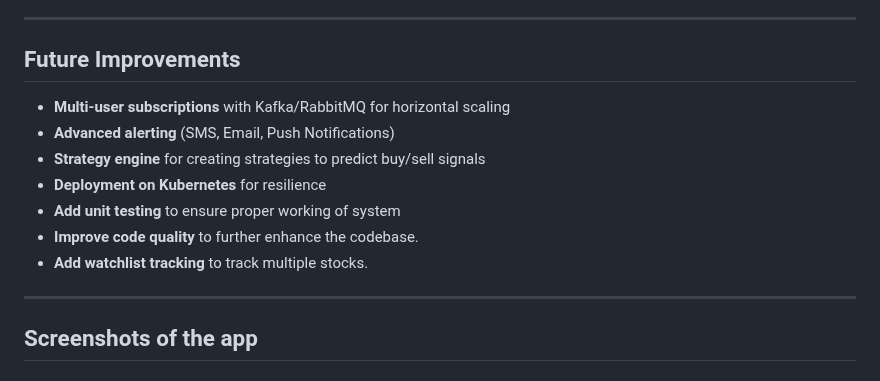
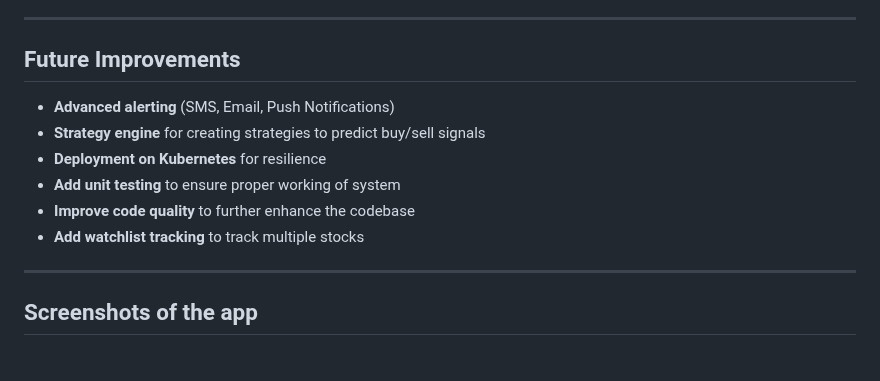
Before and after one commit to ArjunXvarma/stock-alert-system, a Markdown page: README.md, the part around the change. Rendered like a GitHub page.

```diff
--- a/README.md
+++ b/README.md
@@ -164,13 +164,12 @@ Open [http://localhost:5000](http://localhost:5000) in your browser.
 
 ## Future Improvements
 
-* **Multi-user subscriptions** with Kafka/RabbitMQ for horizontal scaling
 * **Advanced alerting** (SMS, Email, Push Notifications)
 * **Strategy engine** for creating strategies to predict buy/sell signals
 * **Deployment on Kubernetes** for resilience
 * **Add unit testing** to ensure proper working of system
-* **Improve code quality** to further enhance the codebase.
-* **Add watchlist tracking** to track multiple stocks.
+* **Improve code quality** to further enhance the codebase
+* **Add watchlist tracking** to track multiple stocks
 
 ---
 
```
